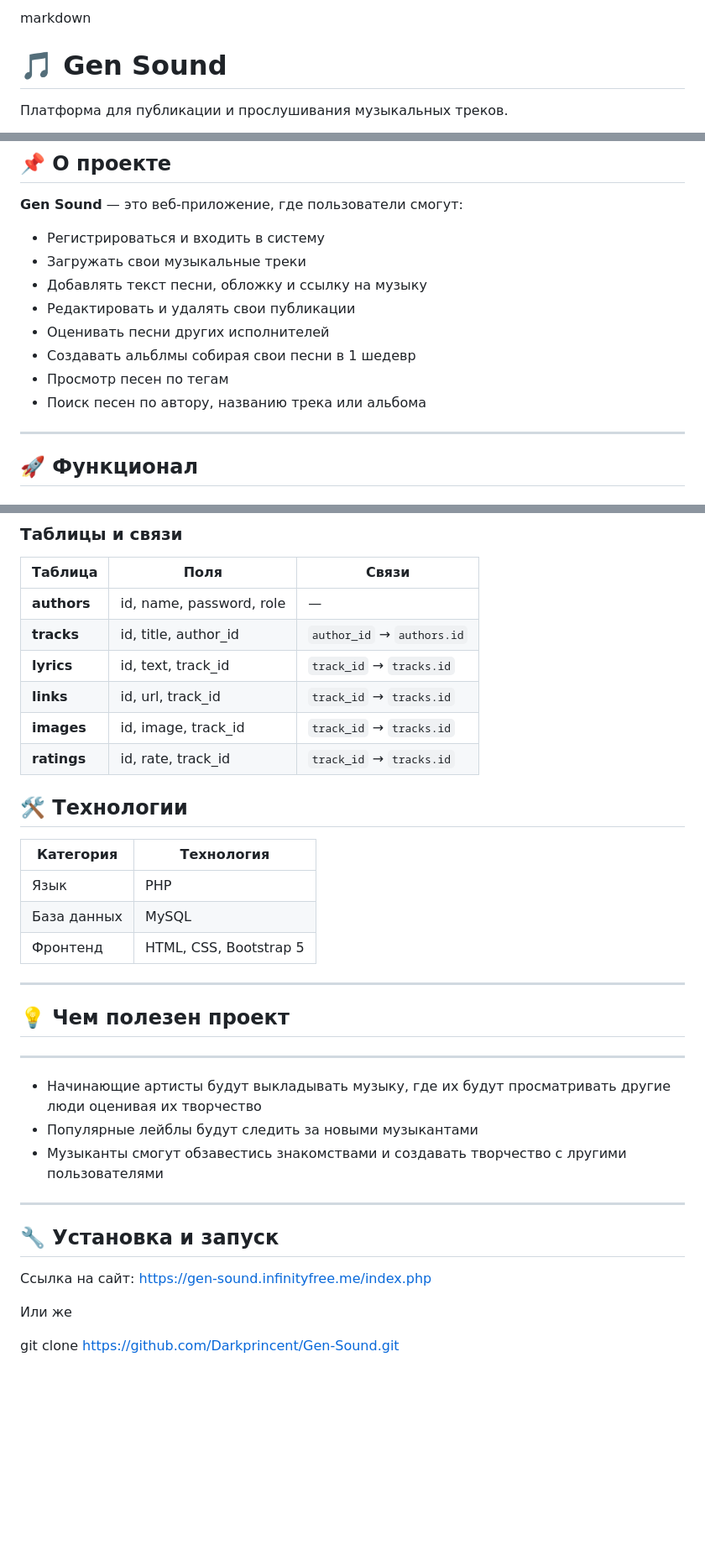
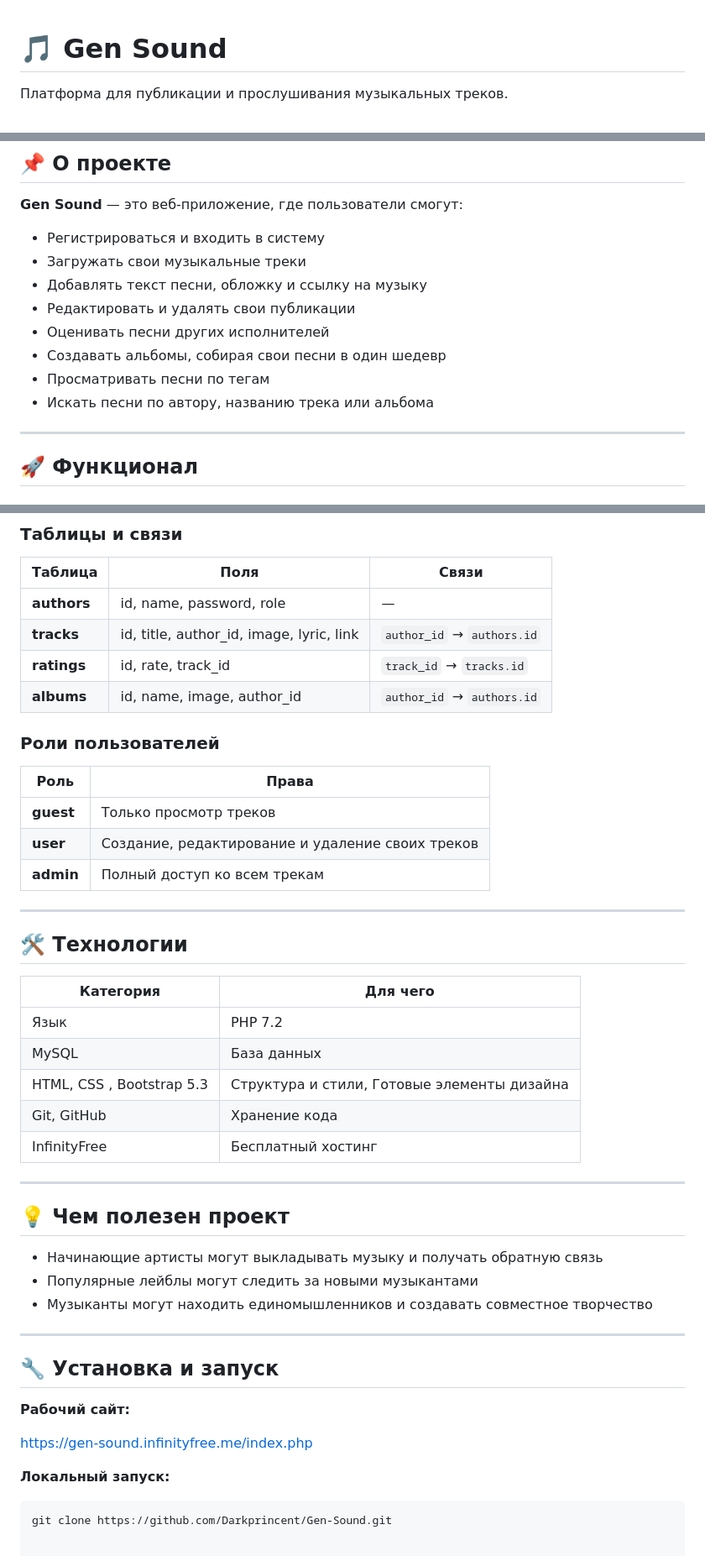
Before and after one commit to Darkprincent/Gen-Sound, a Markdown page: README.md, 3 parts joined by grey strips. Shown at 84% size. Rendered like a GitHub page; blank space fills up the shorter version.

````diff
--- a/README.md
+++ b/README.md
@@ -1,4 +1,3 @@
-markdown
 # 🎵 Gen Sound
 
 Платформа для публикации и прослушивания музыкальных треков.
@@ -15,9 +14,9 @@ markdown
 - Добавлять текст песни, обложку и ссылку на музыку
 - Редактировать и удалять свои публикации
 - Оценивать песни других исполнителей
-- Создавать альблмы собирая свои песни в 1 шедевр
-- Просмотр песен по тегам
-- Поиск песен по автору, названию трека или альбома
+- Создавать альбомы, собирая свои песни в один шедевр
+- Просматривать песни по тегам
+- Искать песни по автору, названию трека или альбома
 
 ---
 
@@ -60,36 +59,47 @@ markdown
 | Таблица | Поля | Связи |
 |---------|------|-------|
 | **authors** | id, name, password, role | — |
-| **tracks** | id, title, author_id | `author_id` → `authors.id` |
-| **lyrics** | id, text, track_id | `track_id` → `tracks.id` |
-| **links** | id, url, track_id | `track_id` → `tracks.id` |
-| **images** | id, image, track_id | `track_id` → `tracks.id` |
+| **tracks** | id, title, author_id, image, lyric, link | `author_id` → `authors.id` |
 | **ratings** | id, rate, track_id | `track_id` → `tracks.id` |
+| **albums** | id, name, image, author_id | `author_id` → `authors.id` |
+
+### Роли пользователей
+
+| Роль | Права |
+|------|-------|
+| **guest** | Только просмотр треков |
+| **user** | Создание, редактирование и удаление своих треков |
+| **admin** | Полный доступ ко всем трекам |
+
+---
 
 ## 🛠 Технологии
 
-| Категория | Технология |
-|-----------|------------|
-| Язык | PHP |
-| База данных | MySQL |
-| Фронтенд | HTML, CSS, Bootstrap 5 ||
+| Категория | Для чего |
+|------------|----------|
+| Язык | PHP 7.2 |
+| MySQL | База данных |
+| HTML, CSS , Bootstrap 5.3 | Структура и стили,  Готовые элементы дизайна |
+| Git, GitHub | Хранение кода |
+| InfinityFree | Бесплатный хостинг |
 
 ---
 
 ## 💡 Чем полезен проект
 
----
-
-- Начинающие артисты будут выкладывать музыку, где их будут просматривать другие люди оценивая их творчество
-- Популярные лейблы будут следить за новыми музыкантами
-- Музыканты смогут обзавестись знакомствами и создавать творчество с лругими пользователями
+- Начинающие артисты могут выкладывать музыку и получать обратную связь
+- Популярные лейблы могут следить за новыми музыкантами
+- Музыканты могут находить единомышленников и создавать совместное творчество
 
 ---
 
 ## 🔧 Установка и запуск
 
-Ссылка на сайт: https://gen-sound.infinityfree.me/index.php
+**Рабочий сайт:**
 
-Или же
+https://gen-sound.infinityfree.me/index.php
 
+**Локальный запуск:**
+
+```bash
 git clone https://github.com/Darkprincent/Gen-Sound.git
````
Also changed, not shown: other parts of README.md (+2 -2 lines).
